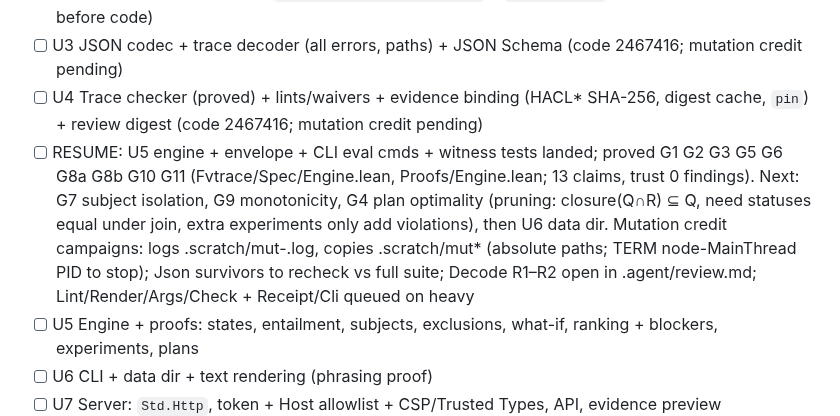
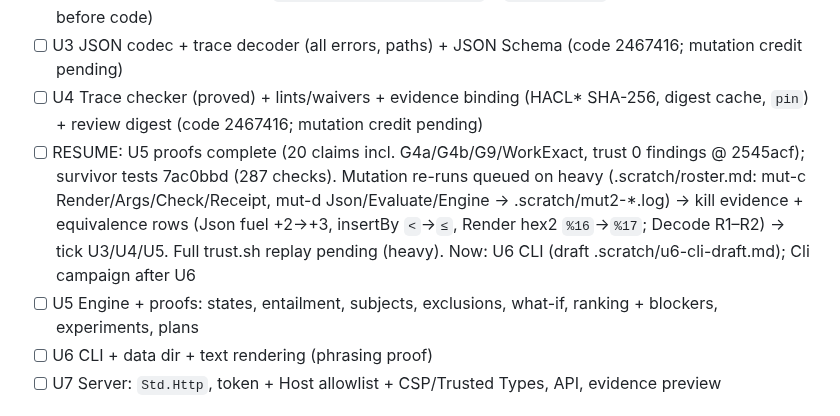
Before and after one commit to veriformatics/fvtrace, a Markdown page: .agent/spec.md, the part around the change. Rendered like a GitHub page.

Commit message:
spec: resume row current (7ac0bbd)

```diff
--- a/.agent/spec.md
+++ b/.agent/spec.md
@@ -40,7 +40,7 @@ Users will interact with fvTrace through a CLI and web-accessible GUI. If fvTrac
 - [x] 649f492 U2 Kernel contract: `.agent/contracts/kernel.md` + `Fvtrace/Spec` statements (consultant before code)
 - [ ] U3 JSON codec + trace decoder (all errors, paths) + JSON Schema (code 2467416; mutation credit pending)
 - [ ] U4 Trace checker (proved) + lints/waivers + evidence binding (HACL* SHA-256, digest cache, `pin`) + review digest (code 2467416; mutation credit pending)
-- [ ] RESUME: U5 engine + envelope + CLI eval cmds + witness tests landed; proved G1 G2 G3 G5 G6 G8a G8b G10 G11 (Fvtrace/Spec/Engine.lean, Proofs/Engine.lean; 13 claims, trust 0 findings). Next: G7 subject isolation, G9 monotonicity, G4 plan optimality (pruning: closure(Q∩R) ⊆ Q, need statuses equal under join, extra experiments only add violations), then U6 data dir. Mutation credit campaigns: logs .scratch/mut-<File>.log, copies .scratch/mut* (absolute paths; TERM node-MainThread PID to stop); Json survivors to recheck vs full suite; Decode R1–R2 open in .agent/review.md; Lint/Render/Args/Check + Receipt/Cli queued on heavy
+- [ ] RESUME: U5 proofs complete (20 claims incl. G4a/G4b/G9/WorkExact, trust 0 findings @ 2545acf); survivor tests 7ac0bbd (287 checks). Mutation re-runs queued on heavy (.scratch/roster.md: mut-c Render/Args/Check/Receipt, mut-d Json/Evaluate/Engine → .scratch/mut2-*.log) → kill evidence + equivalence rows (Json fuel +2→+3, insertBy `<`→`≤`, Render hex2 `%16`→`%17`; Decode R1–R2) → tick U3/U4/U5. Full trust.sh replay pending (heavy). Now: U6 CLI (draft .scratch/u6-cli-draft.md); Cli campaign after U6
 - [ ] U5 Engine + proofs: states, entailment, subjects, exclusions, what-if, ranking + blockers, experiments, plans
 - [ ] U6 CLI + data dir + text rendering (phrasing proof)
 - [ ] U7 Server: `Std.Http`, token + Host allowlist + CSP/Trusted Types, API, evidence preview
```
